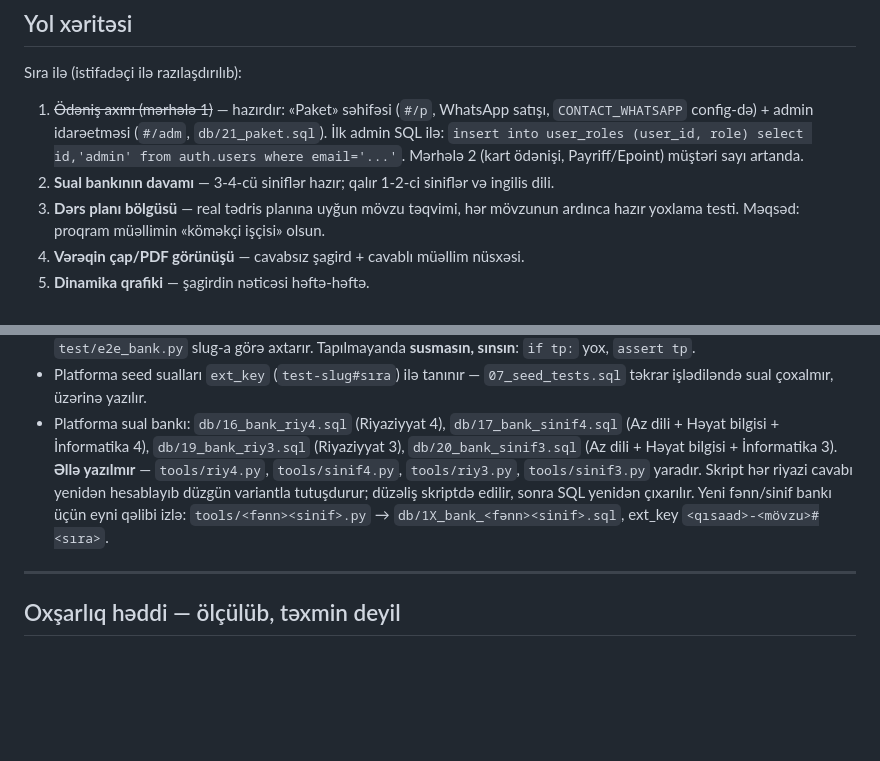
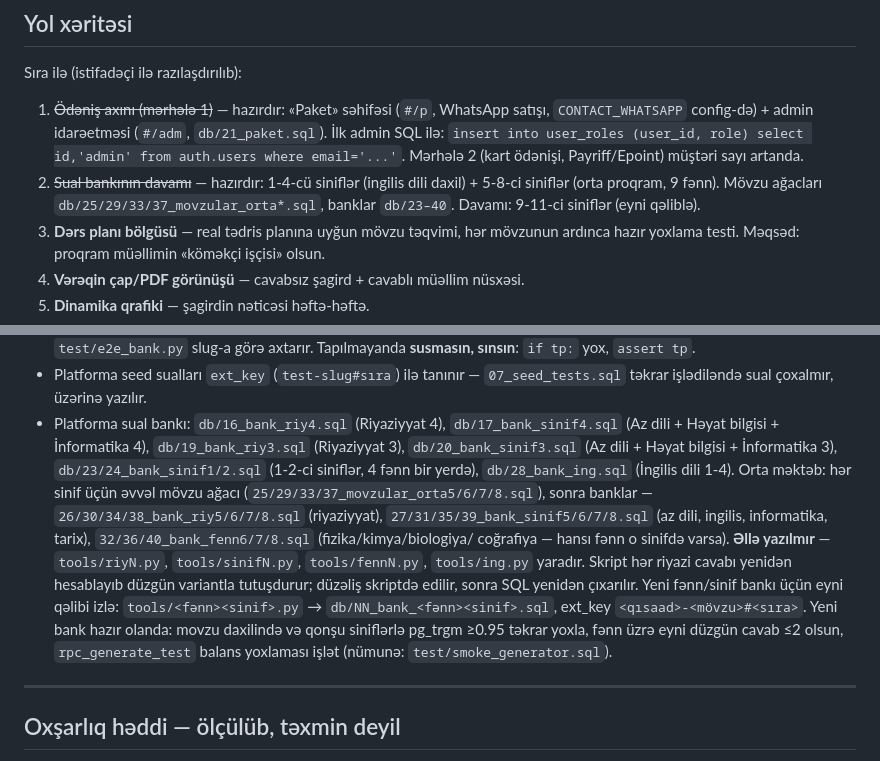
Before and after one commit to finnexmir-sudo/Testler, a Markdown page: CLAUDE.md, 2 parts joined by grey strips. Rendered like a GitHub page; blank space fills up the shorter version.

Commit message:
CLAUDE.md: sual banki 1-8 sinifler hazir - fayl siyahisi ve qelib yenilendi
Co-Authored-By: Claude Fable 5 <noreply@anthropic.com>
Claude-Session: https://claude.ai/code/session_01DJvNx85xSSvpw5Ly37jvwX

```diff
--- a/CLAUDE.md
+++ b/CLAUDE.md
@@ -67,8 +67,10 @@ Sıra ilə (istifadəçi ilə razılaşdırılıb):
    `insert into user_roles (user_id, role) select id,'admin' from
    auth.users where email='...'`. Mərhələ 2 (kart ödənişi,
    Payriff/Epoint) müştəri sayı artanda.
-2. **Sual bankının davamı** — 3-4-cü siniflər hazır; qalır 1-2-ci
-   siniflər və ingilis dili.
+2. ~~Sual bankının davamı~~ — hazırdır: 1-4-cü siniflər (ingilis dili
+   daxil) + 5-8-ci siniflər (orta proqram, 9 fənn). Mövzu ağacları
+   `db/25/29/33/37_movzular_orta*.sql`, banklar `db/23–40`. Davamı:
+   9-11-ci siniflər (eyni qəliblə).
 3. **Dərs planı bölgüsü** — real tədris planına uyğun mövzu təqvimi,
    hər mövzunun ardınca hazır yoxlama testi. Məqsəd: proqram müəllimin
    «köməkçi işçisi» olsun.
@@ -236,12 +238,23 @@ hansı sualı hansı sıra ilə götürdüyünü saxlayır.
 - Platforma sual bankı: `db/16_bank_riy4.sql` (Riyaziyyat 4),
   `db/17_bank_sinif4.sql` (Az dili + Həyat bilgisi + İnformatika 4),
   `db/19_bank_riy3.sql` (Riyaziyyat 3), `db/20_bank_sinif3.sql`
-  (Az dili + Həyat bilgisi + İnformatika 3). **Əllə yazılmır** —
-  `tools/riy4.py`, `tools/sinif4.py`, `tools/riy3.py`, `tools/sinif3.py`
+  (Az dili + Həyat bilgisi + İnformatika 3), `db/23/24_bank_sinif1/2.sql`
+  (1-2-ci siniflər, 4 fənn bir yerdə), `db/28_bank_ing.sql` (İngilis
+  dili 1-4). Orta məktəb: hər sinif üçün əvvəl mövzu ağacı
+  (`25/29/33/37_movzular_orta5/6/7/8.sql`), sonra banklar —
+  `26/30/34/38_bank_riy5/6/7/8.sql` (riyaziyyat),
+  `27/31/35/39_bank_sinif5/6/7/8.sql` (az dili, ingilis, informatika,
+  tarix), `32/36/40_bank_fenn6/7/8.sql` (fizika/kimya/biologiya/
+  coğrafiya — hansı fənn o sinifdə varsa). **Əllə yazılmır** —
+  `tools/riyN.py`, `tools/sinifN.py`, `tools/fennN.py`, `tools/ing.py`
   yaradır. Skript hər riyazi cavabı yenidən hesablayıb düzgün variantla
   tutuşdurur; düzəliş skriptdə edilir, sonra SQL yenidən çıxarılır.
   Yeni fənn/sinif bankı üçün eyni qəlibi izlə: `tools/<fənn><sinif>.py`
-  → `db/1X_bank_<fənn><sinif>.sql`, ext_key `<qısaad>-<mövzu>#<sıra>`.
+  → `db/NN_bank_<fənn><sinif>.sql`, ext_key `<qısaad>-<mövzu>#<sıra>`.
+  Yeni bank hazır olanda: movzu daxilində və qonşu siniflərlə pg_trgm
+  ≥0.95 təkrar yoxla, fənn üzrə eyni düzgün cavab ≤2 olsun,
+  `rpc_generate_test` balans yoxlaması işlət (nümunə:
+  `test/smoke_generator.sql`).
 
 ---
 
```
